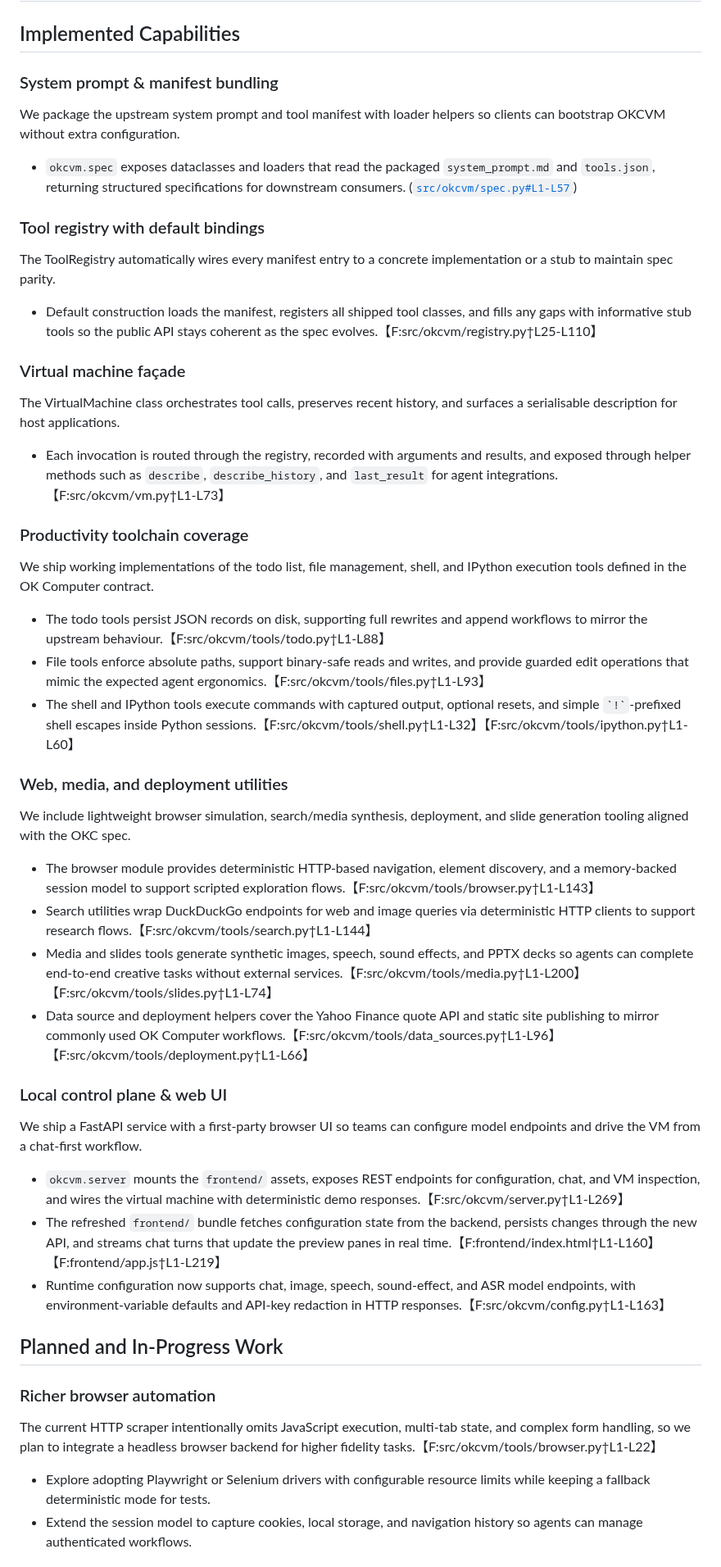
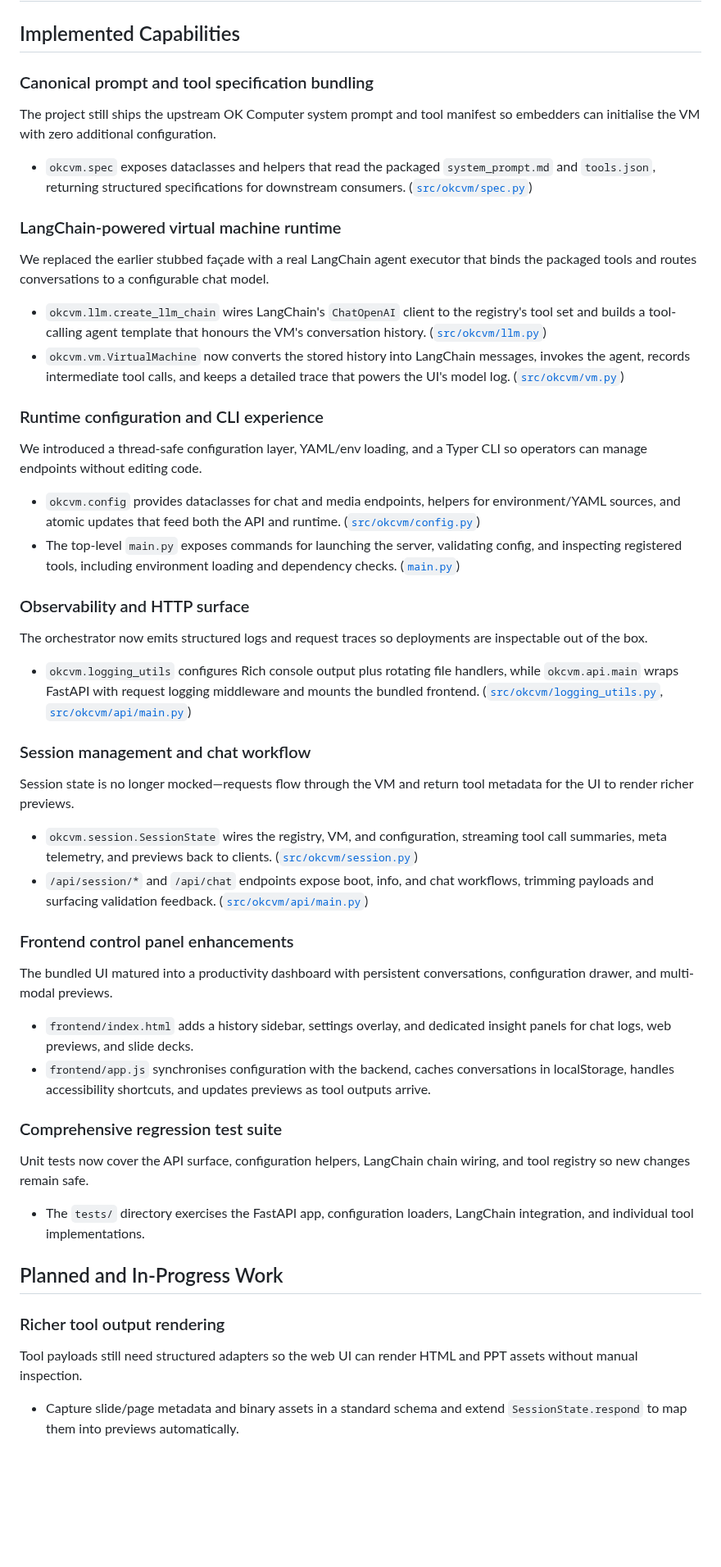
Before and after one commit to kexinoh/free-OKC, a Markdown page: roadmap.md, the part around one of its changes. Shown at 82% size. Drawn GitHub-style; blank space fills up the shorter version.

Commit message:
docs: refresh roadmap status

```diff
--- a/roadmap.md
+++ b/roadmap.md
@@ -2,41 +2,70 @@
 
 ## Implemented Capabilities
 
-### System prompt & manifest bundling
-We package the upstream system prompt and tool manifest with loader helpers so clients can bootstrap OKCVM without extra configuration.
-- `okcvm.spec` exposes dataclasses and loaders that read the packaged `system_prompt.md` and `tools.json`, returning structured specifications for downstream consumers. ([`src/okcvm/spec.py#L1-L57`](./src/okcvm/spec.py#L1-L57))
+### Canonical prompt and tool specification bundling
+The project still ships the upstream OK Computer system prompt and tool manifest so
+embedders can initialise the VM with zero additional configuration.
+- `okcvm.spec` exposes dataclasses and helpers that read the packaged
+  `system_prompt.md` and `tools.json`, returning structured specifications for
+  downstream consumers. ([`src/okcvm/spec.py`](./src/okcvm/spec.py))
 
-### Tool registry with default bindings
-The ToolRegistry automatically wires every manifest entry to a concrete implementation or a stub to maintain spec parity.
-- Default construction loads the manifest, registers all shipped tool classes, and fills any gaps with informative stub tools so the public API stays coherent as the spec evolves.【F:src/okcvm/registry.py†L25-L110】
+### LangChain-powered virtual machine runtime
+We replaced the earlier stubbed façade with a real LangChain agent executor that
+binds the packaged tools and routes conversations to a configurable chat model.
+- `okcvm.llm.create_llm_chain` wires LangChain's `ChatOpenAI` client to the
+  registry's tool set and builds a tool-calling agent template that honours the
+  VM's conversation history. ([`src/okcvm/llm.py`](./src/okcvm/llm.py))
+- `okcvm.vm.VirtualMachine` now converts the stored history into LangChain
+  messages, invokes the agent, records intermediate tool calls, and keeps a
+  detailed trace that powers the UI's model log. ([`src/okcvm/vm.py`](./src/okcvm/vm.py))
 
-### Virtual machine façade
-The VirtualMachine class orchestrates tool calls, preserves recent history, and surfaces a serialisable description for host applications.
-- Each invocation is routed through the registry, recorded with arguments and results, and exposed through helper methods such as `describe`, `describe_history`, and `last_result` for agent integrations.【F:src/okcvm/vm.py†L1-L73】
+### Runtime configuration and CLI experience
+We introduced a thread-safe configuration layer, YAML/env loading, and a Typer
+CLI so operators can manage endpoints without editing code.
+- `okcvm.config` provides dataclasses for chat and media endpoints, helpers for
+  environment/YAML sources, and atomic updates that feed both the API and
+  runtime. ([`src/okcvm/config.py`](./src/okcvm/config.py))
+- The top-level `main.py` exposes commands for launching the server, validating
+  config, and inspecting registered tools, including environment loading and
+  dependency checks. ([`main.py`](./main.py))
 
-### Productivity toolchain coverage
-We ship working implementations of the todo list, file management, shell, and IPython execution tools defined in the OK Computer contract.
-- The todo tools persist JSON records on disk, supporting full rewrites and append workflows to mirror the upstream behaviour.【F:src/okcvm/tools/todo.py†L1-L88】
-- File tools enforce absolute paths, support binary-safe reads and writes, and provide guarded edit operations that mimic the expected agent ergonomics.【F:src/okcvm/tools/files.py†L1-L93】
-- The shell and IPython tools execute commands with captured output, optional resets, and simple `` `!` ``-prefixed shell escapes inside Python sessions.【F:src/okcvm/tools/shell.py†L1-L32】【F:src/okcvm/tools/ipython.py†L1-L60】
+### Observability and HTTP surface
+The orchestrator now emits structured logs and request traces so deployments are
+inspectable out of the box.
+- `okcvm.logging_utils` configures Rich console output plus rotating file
+  handlers, while `okcvm.api.main` wraps FastAPI with request logging middleware
+  and mounts the bundled frontend. ([`src/okcvm/logging_utils.py`](./src/okcvm/logging_utils.py),
+  [`src/okcvm/api/main.py`](./src/okcvm/api/main.py))
 
-### Web, media, and deployment utilities
-We include lightweight browser simulation, search/media synthesis, deployment, and slide generation tooling aligned with the OKC spec.
-- The browser module provides deterministic HTTP-based navigation, element discovery, and a memory-backed session model to support scripted exploration flows.【F:src/okcvm/tools/browser.py†L1-L143】
-- Search utilities wrap DuckDuckGo endpoints for web and image queries via deterministic HTTP clients to support research flows.【F:src/okcvm/tools/search.py†L1-L144】
-- Media and slides tools generate synthetic images, speech, sound effects, and PPTX decks so agents can complete end-to-end creative tasks without external services.【F:src/okcvm/tools/media.py†L1-L200】【F:src/okcvm/tools/slides.py†L1-L74】
-- Data source and deployment helpers cover the Yahoo Finance quote API and static site publishing to mirror commonly used OK Computer workflows.【F:src/okcvm/tools/data_sources.py†L1-L96】【F:src/okcvm/tools/deployment.py†L1-L66】
+### Session management and chat workflow
+Session state is no longer mocked—requests flow through the VM and return tool
+metadata for the UI to render richer previews.
+- `okcvm.session.SessionState` wires the registry, VM, and configuration,
+  streaming tool call summaries, meta telemetry, and previews back to clients.
+  ([`src/okcvm/session.py`](./src/okcvm/session.py))
+- `/api/session/*` and `/api/chat` endpoints expose boot, info, and chat
+  workflows, trimming payloads and surfacing validation feedback. ([`src/okcvm/api/main.py`](./src/okcvm/api/main.py))
 
-### Local control plane & web UI
-We ship a FastAPI service with a first-party browser UI so teams can configure model endpoints and drive the VM from a chat-first workflow.
-- `okcvm.server` mounts the `frontend/` assets, exposes REST endpoints for configuration, chat, and VM inspection, and wires the virtual machine with deterministic demo responses.【F:src/okcvm/server.py†L1-L269】
-- The refreshed `frontend/` bundle fetches configuration state from the backend, persists changes through the new API, and streams chat turns that update the preview panes in real time.【F:frontend/index.html†L1-L160】【F:frontend/app.js†L1-L219】
-- Runtime configuration now supports chat, image, speech, sound-effect, and ASR model endpoints, with environment-variable defaults and API-key redaction in HTTP responses.【F:src/okcvm/config.py†L1-L163】
+### Frontend control panel enhancements
+The bundled UI matured into a productivity dashboard with persistent
+conversations, configuration drawer, and multi-modal previews.
+- `frontend/index.html` adds a history sidebar, settings overlay, and dedicated
+  insight panels for chat logs, web previews, and slide decks.
+- `frontend/app.js` synchronises configuration with the backend, caches
+  conversations in localStorage, handles accessibility shortcuts, and updates
+  previews as tool outputs arrive.
+
+### Comprehensive regression test suite
+Unit tests now cover the API surface, configuration helpers, LangChain chain
+wiring, and tool registry so new changes remain safe.
+- The `tests/` directory exercises the FastAPI app, configuration loaders,
+  LangChain integration, and individual tool implementations.
 
 ## Planned and In-Progress Work
 
-### Richer browser automation
-The current HTTP scraper intentionally omits JavaScript execution, multi-tab state, and complex form handling, so we plan to integrate a headless browser backend for higher fidelity tasks.【F:src/okcvm/tools/browser.py†L1-L22】
-- Explore adopting Playwright or Selenium drivers with configurable resource limits while keeping a fallback deterministic mode for tests.
-- Extend the session model to capture cookies, local storage, and navigation history so agents can manage authenticated workflows.
+### Richer tool output rendering
+Tool payloads still need structured adapters so the web UI can render HTML and
+PPT assets without manual inspection.
+- Capture slide/page metadata and binary assets in a standard schema and extend
+  `SessionState.respond` to map them into previews automatically.
 
```
Also changed, not shown: other parts of roadmap.md (+18 -17 lines), roadmap.zh.md (+56 -46 lines).
